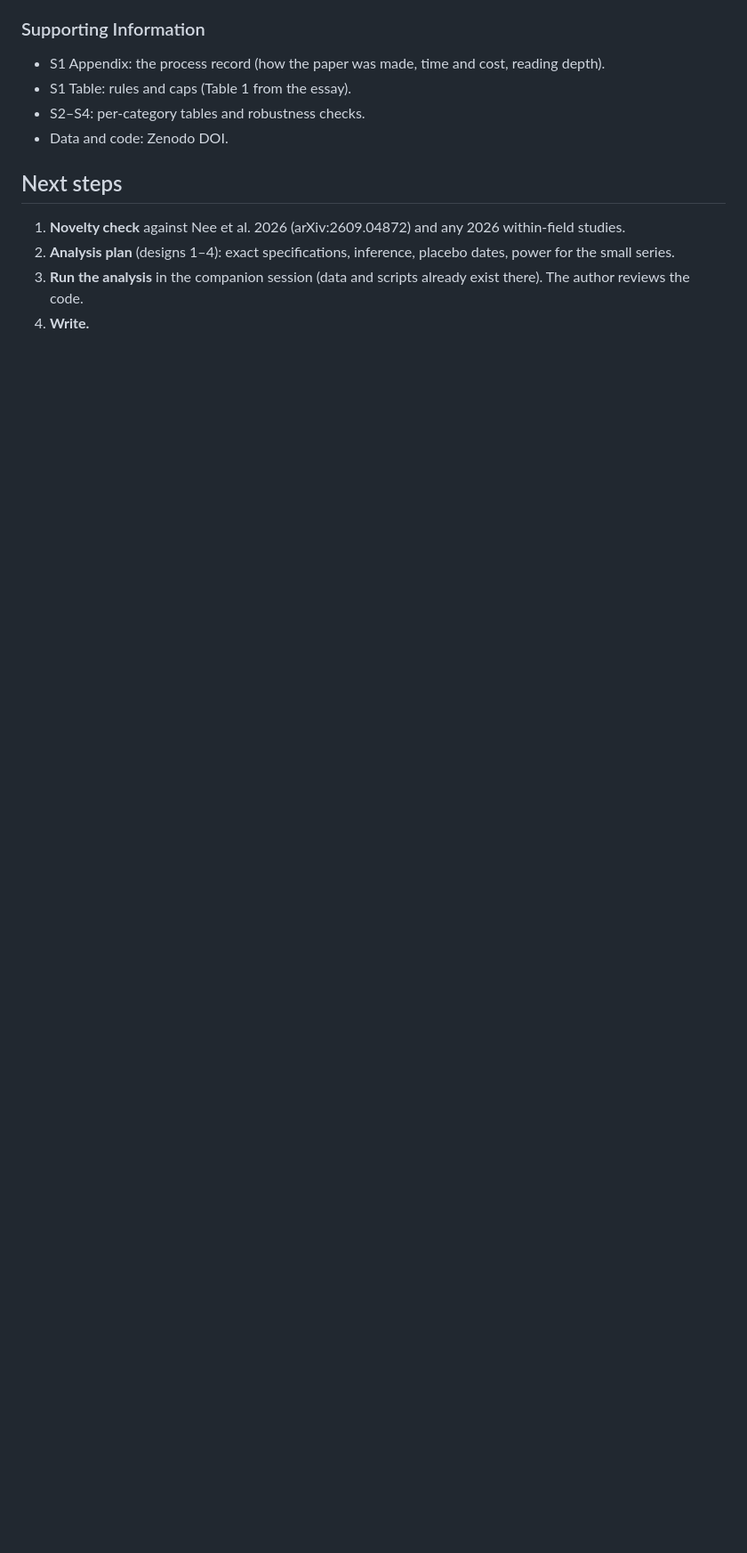
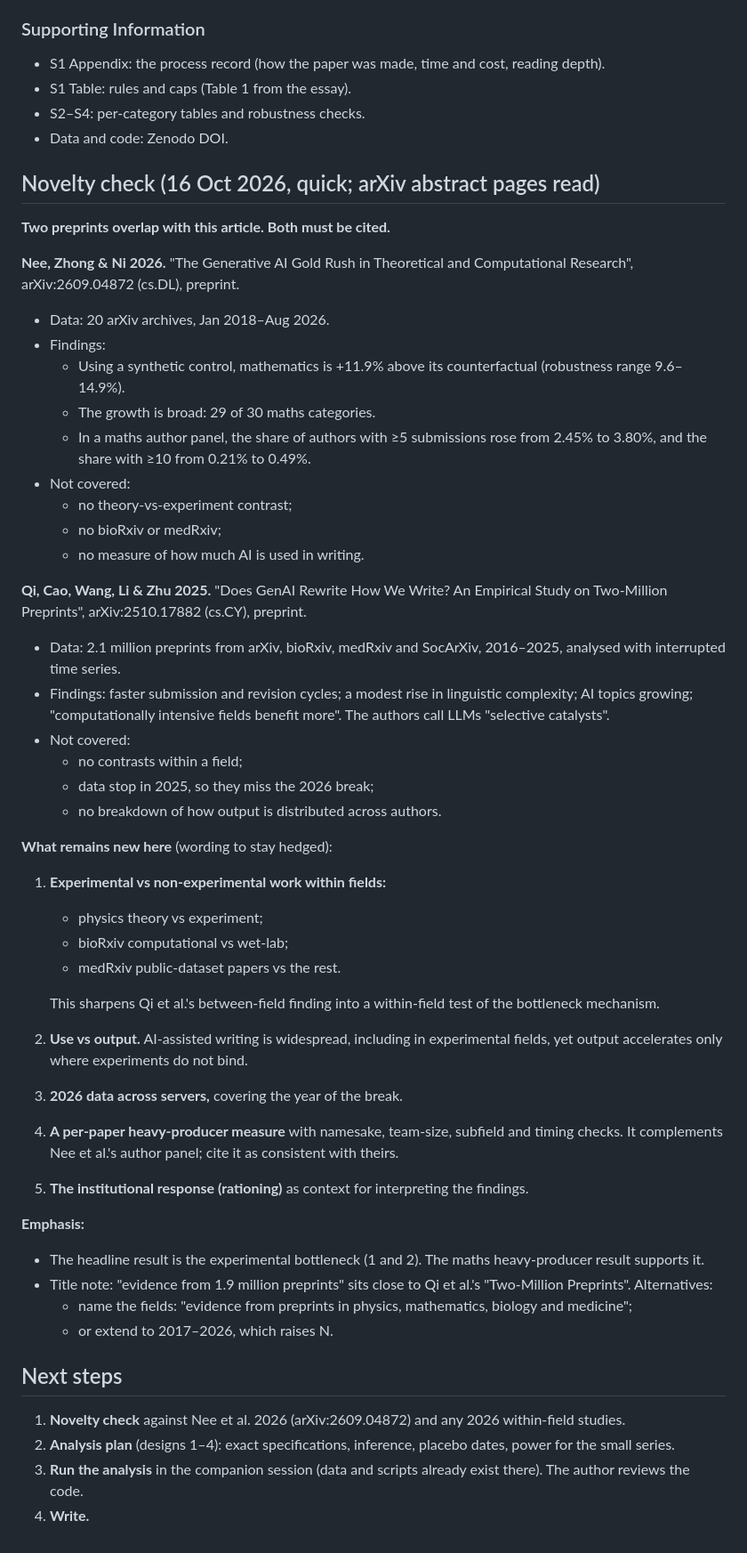
Before and after one commit to DSantosO/academia-ia-state, a Markdown page: paper/plos_one/skeleton.md, the part around the change. Shown at 89% size. GitHub-like rendering; blank space fills up the shorter version.

Commit message:
Skeleton: add quick novelty check (Nee et al. 2026; Qi et al. 2025)
Co-Authored-By: Claude Opus 5.5 <noreply@anthropic.com>
Claude-Session: https://claude.ai/code/session_01AywiXF3gq31xkyUQvndcLv

```diff
--- a/paper/plos_one/skeleton.md
+++ b/paper/plos_one/skeleton.md
@@ -133,6 +133,47 @@ The data show where this has already happened. Output has accelerated where the
 - S2–S4: per-category tables and robustness checks.
 - Data and code: Zenodo DOI.
 
+## Novelty check (16 Oct 2026, quick; arXiv abstract pages read)
+
+**Two preprints overlap with this article. Both must be cited.**
+
+**Nee, Zhong & Ni 2026.** "The Generative AI Gold Rush in Theoretical and Computational Research", arXiv:2609.04872 (cs.DL), preprint.
+- Data: 20 arXiv archives, Jan 2018–Aug 2026.
+- Findings:
+  - Using a synthetic control, mathematics is +11.9% above its counterfactual (robustness range 9.6–14.9%).
+  - The growth is broad: 29 of 30 maths categories.
+  - In a maths author panel, the share of authors with ≥5 submissions rose from 2.45% to 3.80%, and the share with ≥10 from 0.21% to 0.49%.
+- Not covered:
+  - no theory-vs-experiment contrast;
+  - no bioRxiv or medRxiv;
+  - no measure of how much AI is used in writing.
+
+**Qi, Cao, Wang, Li & Zhu 2025.** "Does GenAI Rewrite How We Write? An Empirical Study on Two-Million Preprints", arXiv:2510.17882 (cs.CY), preprint.
+- Data: 2.1 million preprints from arXiv, bioRxiv, medRxiv and SocArXiv, 2016–2025, analysed with interrupted time series.
+- Findings: faster submission and revision cycles; a modest rise in linguistic complexity; AI topics growing; "computationally intensive fields benefit more". The authors call LLMs "selective catalysts".
+- Not covered:
+  - no contrasts within a field;
+  - data stop in 2025, so they miss the 2026 break;
+  - no breakdown of how output is distributed across authors.
+
+**What remains new here** (wording to stay hedged):
+1. **Experimental vs non-experimental work within fields:**
+   - physics theory vs experiment;
+   - bioRxiv computational vs wet-lab;
+   - medRxiv public-dataset papers vs the rest.
+
+   This sharpens Qi et al.'s between-field finding into a within-field test of the bottleneck mechanism.
+2. **Use vs output.** AI-assisted writing is widespread, including in experimental fields, yet output accelerates only where experiments do not bind.
+3. **2026 data across servers,** covering the year of the break.
+4. **A per-paper heavy-producer measure** with namesake, team-size, subfield and timing checks. It complements Nee et al.'s author panel; cite it as consistent with theirs.
+5. **The institutional response (rationing)** as context for interpreting the findings.
+
+**Emphasis:**
+- The headline result is the experimental bottleneck (1 and 2). The maths heavy-producer result supports it.
+- Title note: "evidence from 1.9 million preprints" sits close to Qi et al.'s "Two-Million Preprints". Alternatives:
+  - name the fields: "evidence from preprints in physics, mathematics, biology and medicine";
+  - or extend to 2017–2026, which raises N.
+
 ## Next steps
 1. **Novelty check** against Nee et al. 2026 (arXiv:2609.04872) and any 2026 within-field studies.
 2. **Analysis plan** (designs 1–4): exact specifications, inference, placebo dates, power for the small series.
```
